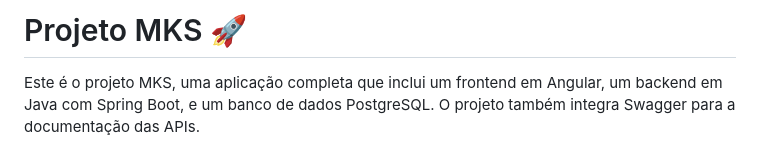
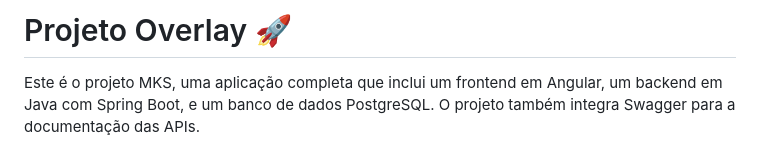
Before and after one commit to robbintj/hsp-mks, a Markdown page: README.md, the part around the change. Rendered like a GitHub page.

```diff
--- a/README.md
+++ b/README.md
@@ -1,4 +1,4 @@
-# Projeto MKS 🚀
+# Projeto Overlay 🚀
 
 Este é o projeto MKS, uma aplicação completa que inclui um frontend em Angular, um backend em Java com Spring Boot, e um banco de dados PostgreSQL. O projeto também integra Swagger para a documentação das APIs.
 
```
